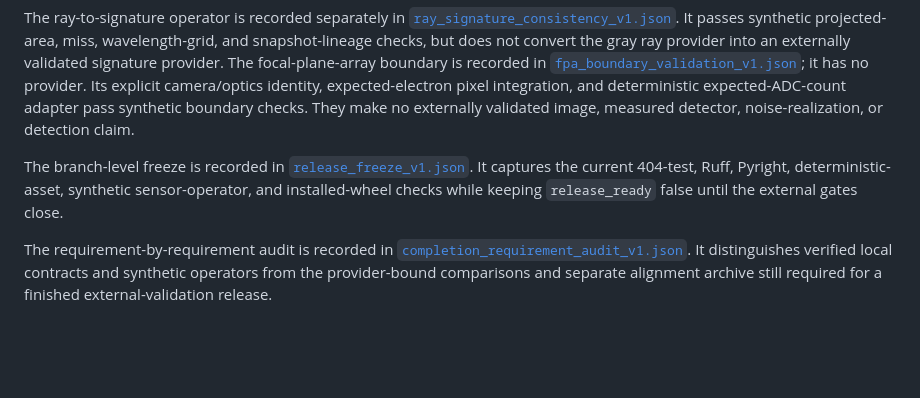
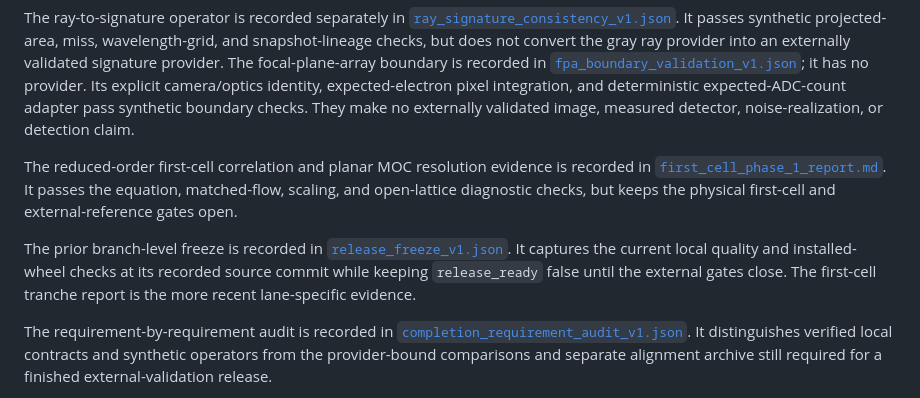
Before and after one commit to sheepfling/Exhaust-Plume, a Markdown page: docs/validation/README.md, the part around the change. GitHub-like rendering; blank space fills up the shorter version.

Commit message:
docs: record first-cell correlation evidence

```diff
--- a/docs/validation/README.md
+++ b/docs/validation/README.md
@@ -124,10 +124,17 @@ integration, and deterministic expected-ADC-count adapter pass synthetic
 boundary checks. They make no externally validated image, measured detector,
 noise-realization, or detection claim.
 
-The branch-level freeze is recorded in
+The reduced-order first-cell correlation and planar MOC resolution evidence is
+recorded in
+[`first_cell_phase_1_report.md`](first_cell_phase_1_report.md). It passes the
+equation, matched-flow, scaling, and open-lattice diagnostic checks, but keeps
+the physical first-cell and external-reference gates open.
+
+The prior branch-level freeze is recorded in
 [`release_freeze_v1.json`](release_freeze_v1.json). It captures the current
-404-test, Ruff, Pyright, deterministic-asset, synthetic sensor-operator, and installed-wheel checks while keeping
-`release_ready` false until the external gates close.
+local quality and installed-wheel checks at its recorded source commit while
+keeping `release_ready` false until the external gates close. The first-cell
+tranche report is the more recent lane-specific evidence.
 
 The requirement-by-requirement audit is recorded in
 [`completion_requirement_audit_v1.json`](completion_requirement_audit_v1.json).
```
Also changed, not shown: docs/validation/first_cell_phase_1_report.md (added, +182 -0 lines).
